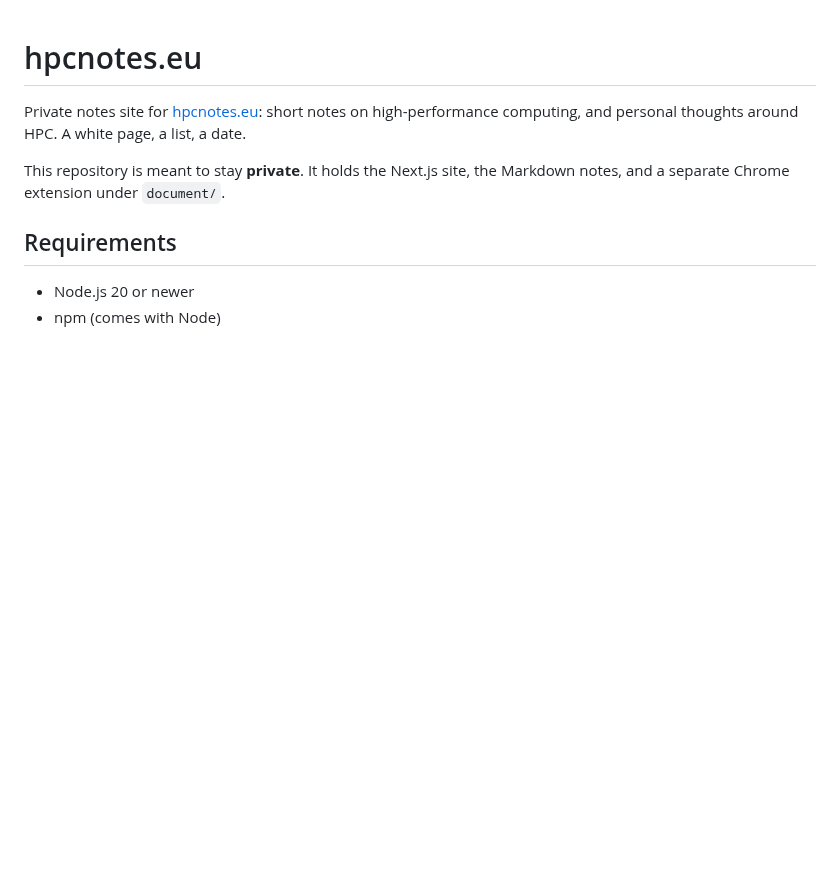
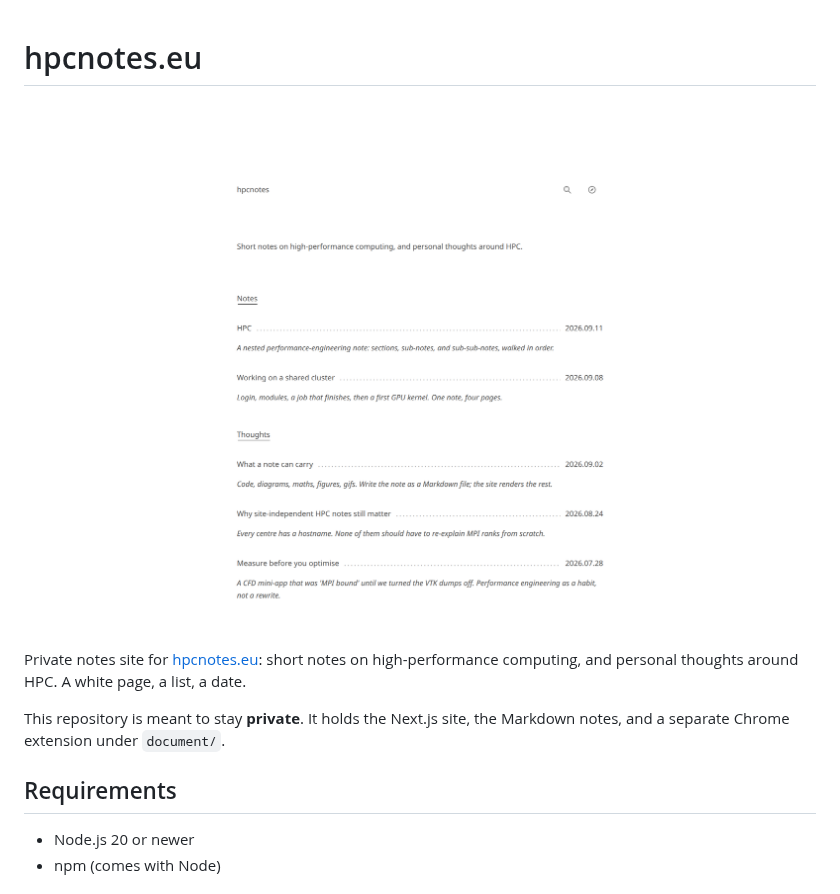
Before and after one commit to wolf75222/hpcnotes, a Markdown page: README.md, the part around the change. Rendered like a GitHub page; pictures changed too: docs/home.png (added); blank space fills up the shorter version.

Commit message:
Add a home screenshot to the README.
The capture is the paper list as it renders: wordmark, notes, thoughts, dates.

```diff
--- a/README.md
+++ b/README.md
@@ -1,4 +1,6 @@
 # hpcnotes.eu
+
+![hpcnotes home: a white page, notes and thoughts with dates](docs/home.png)
 
 Private notes site for [hpcnotes.eu](https://hpcnotes.eu): short notes on high-performance computing, and personal thoughts around HPC. A white page, a list, a date.
 
```
